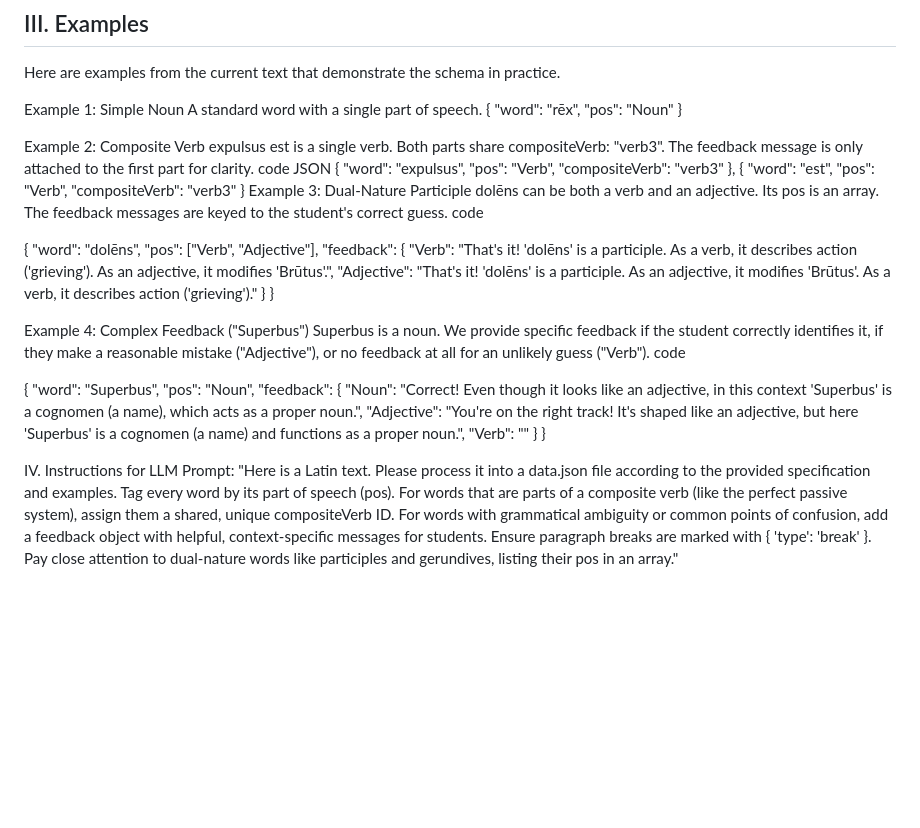
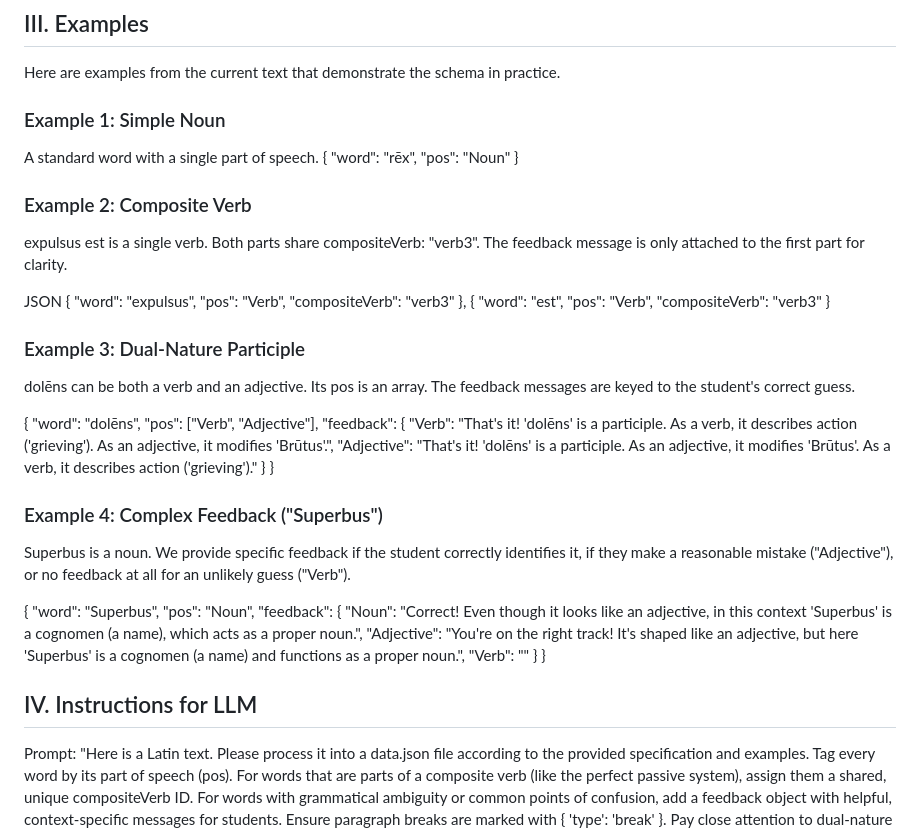
Before and after one commit to samuelshotchkiss-jpg/latin-grammar-app, a Markdown page: README.md, the part around the change. Drawn GitHub-style; blank space fills up the shorter version.

```diff
--- a/README.md
+++ b/README.md
@@ -22,19 +22,21 @@ Each object in the array can have the following properties:
 
 Here are examples from the current text that demonstrate the schema in practice.
 
-Example 1: Simple Noun
+### Example 1: Simple Noun
 A standard word with a single part of speech.
 { "word": "rēx", "pos": "Noun" }
 
-Example 2: Composite Verb
+### Example 2: Composite Verb
+
 expulsus est is a single verb. Both parts share compositeVerb: "verb3". The feedback message is only attached to the first part for clarity.
-code
+
 JSON
 { "word": "expulsus", "pos": "Verb", "compositeVerb": "verb3" },
 { "word": "est", "pos": "Verb", "compositeVerb": "verb3" }
-Example 3: Dual-Nature Participle
+
+### Example 3: Dual-Nature Participle
 dolēns can be both a verb and an adjective. Its pos is an array. The feedback messages are keyed to the student's correct guess.
-code
+
 
 {
     "word": "dolēns",
@@ -45,9 +47,8 @@ code
     }
 }
 
-Example 4: Complex Feedback ("Superbus")
+### Example 4: Complex Feedback ("Superbus")
 Superbus is a noun. We provide specific feedback if the student correctly identifies it, if they make a reasonable mistake ("Adjective"), or no feedback at all for an unlikely guess ("Verb").
-code
 
 {
     "word": "Superbus",
@@ -59,5 +60,6 @@ code
     }
 }
 
-IV. Instructions for LLM
+## IV. Instructions for LLM
+
 Prompt: "Here is a Latin text. Please process it into a data.json file according to the provided specification and examples. Tag every word by its part of speech (pos). For words that are parts of a composite verb (like the perfect passive system), assign them a shared, unique compositeVerb ID. For words with grammatical ambiguity or common points of confusion, add a feedback object with helpful, context-specific messages for students. Ensure paragraph breaks are marked with { 'type': 'break' }. Pay close attention to dual-nature words like participles and gerundives, listing their pos in an array."
```
